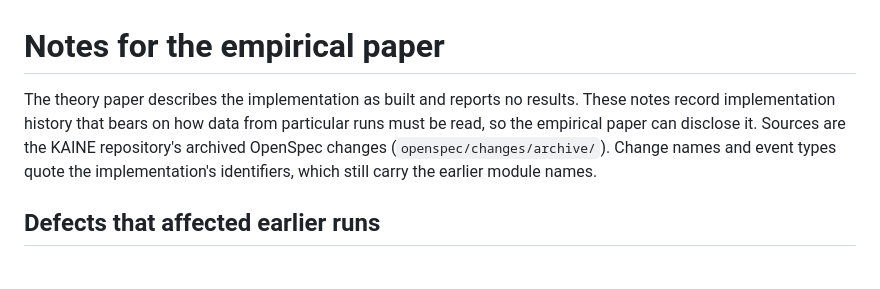
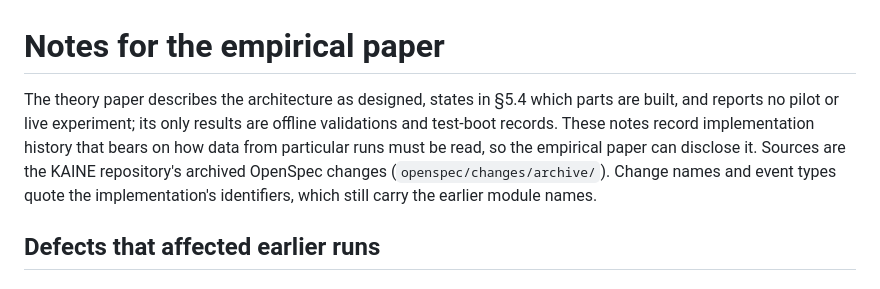
Before and after one commit to kaineone/predictive-workspace-paper, a Markdown page: EMPIRICAL-NOTES.md, the part around the change. Drawn GitHub-style.

Commit message:
Empirical notes: state what the theory paper reports, as §5.4 does
Co-Authored-By: Claude Opus 5.5 <noreply@anthropic.com>

```diff
--- a/EMPIRICAL-NOTES.md
+++ b/EMPIRICAL-NOTES.md
@@ -1,6 +1,6 @@
 # Notes for the empirical paper
 
-The theory paper describes the implementation as built and reports no results. These notes record implementation history that bears on how data from particular runs must be read, so the empirical paper can disclose it. Sources are the KAINE repository's archived OpenSpec changes (`openspec/changes/archive/`). Change names and event types quote the implementation's identifiers, which still carry the earlier module names.
+The theory paper describes the architecture as designed, states in §5.4 which parts are built, and reports no pilot or live experiment; its only results are offline validations and test-boot records. These notes record implementation history that bears on how data from particular runs must be read, so the empirical paper can disclose it. Sources are the KAINE repository's archived OpenSpec changes (`openspec/changes/archive/`). Change names and event types quote the implementation's identifiers, which still carry the earlier module names.
 
 ## Defects that affected earlier runs
 
```
